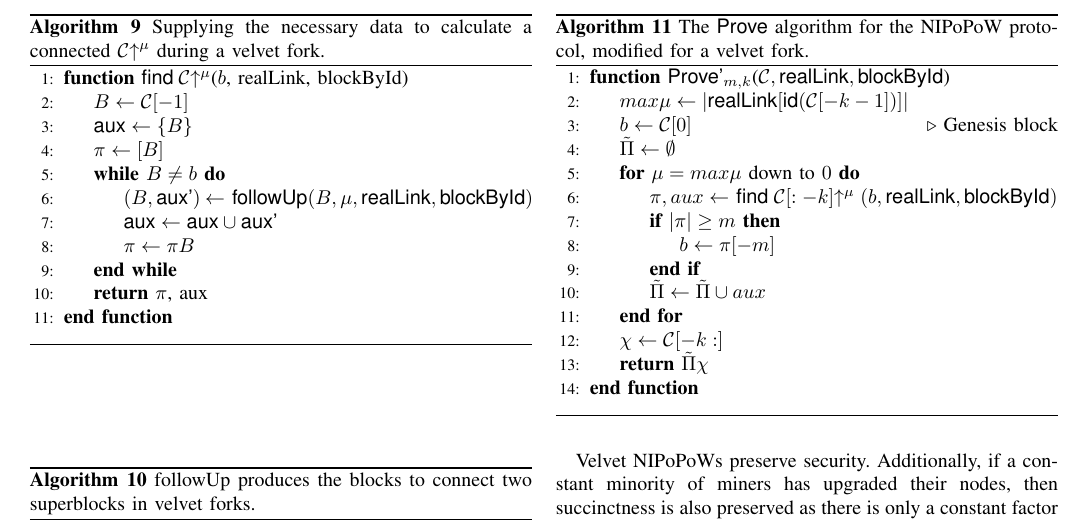
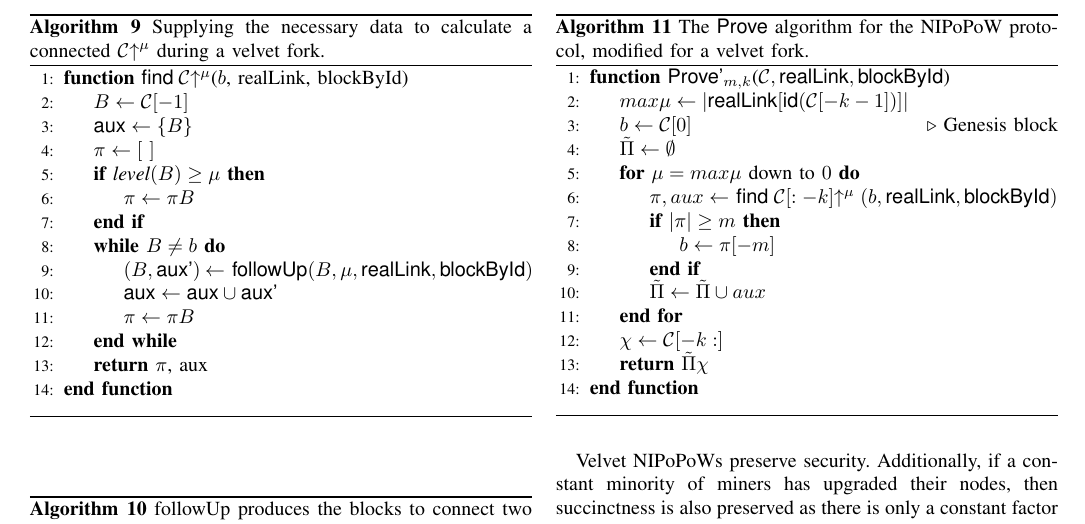
Before and after one commit to dionyziz/popow, a LaTeX paper (whitepaper/nipopows-ndss.tex, which reads whitepaper/algorithms/alg.nipopow-velvet-upchain.tex): part of page 15 of 16, cut so that both start at the same text. Compiled offline with pdfLaTeX.

Commit message:
Tip of the chain is not necessarily of level \mu
Co-authored-by: Kostis Karantias <kkarantias@gmail.com>

```diff
--- a/whitepaper/algorithms/alg.nipopow-velvet-upchain.tex
+++ b/whitepaper/algorithms/alg.nipopow-velvet-upchain.tex
@@ -5,7 +5,10 @@
         \Function{{\sf find} $\chain\upchain^\mu$}{$b$, realLink, blockById}
             \Let{B}{\chain[-1]}
             \Let{\textsf{aux}}{\{B\}}
-            \Let{\pi}{[B]}
+            \Let{\pi}{[~]}
+            \If{$\textit{level}(B) \geq \mu$}
+                \Let{\pi}{\pi B}
+            \EndIf
             \While{$B \neq b$}
                 \State $(B, \textsf{aux'})$
                 \begin{varwidth}[t]{\linewidth}
```
